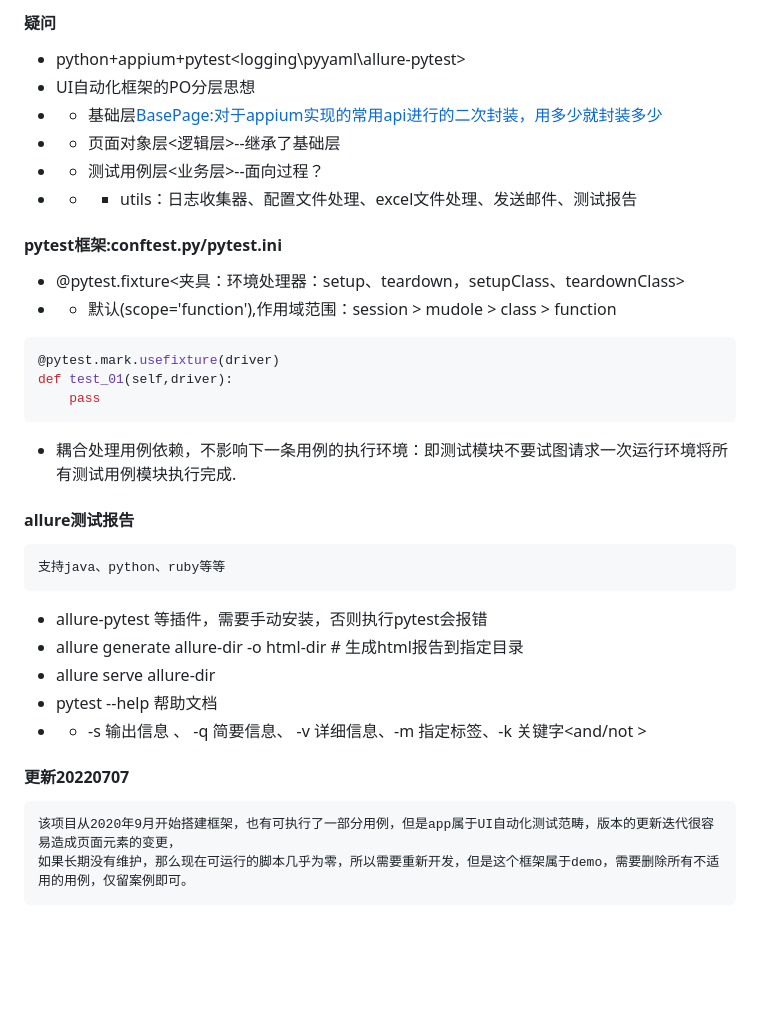
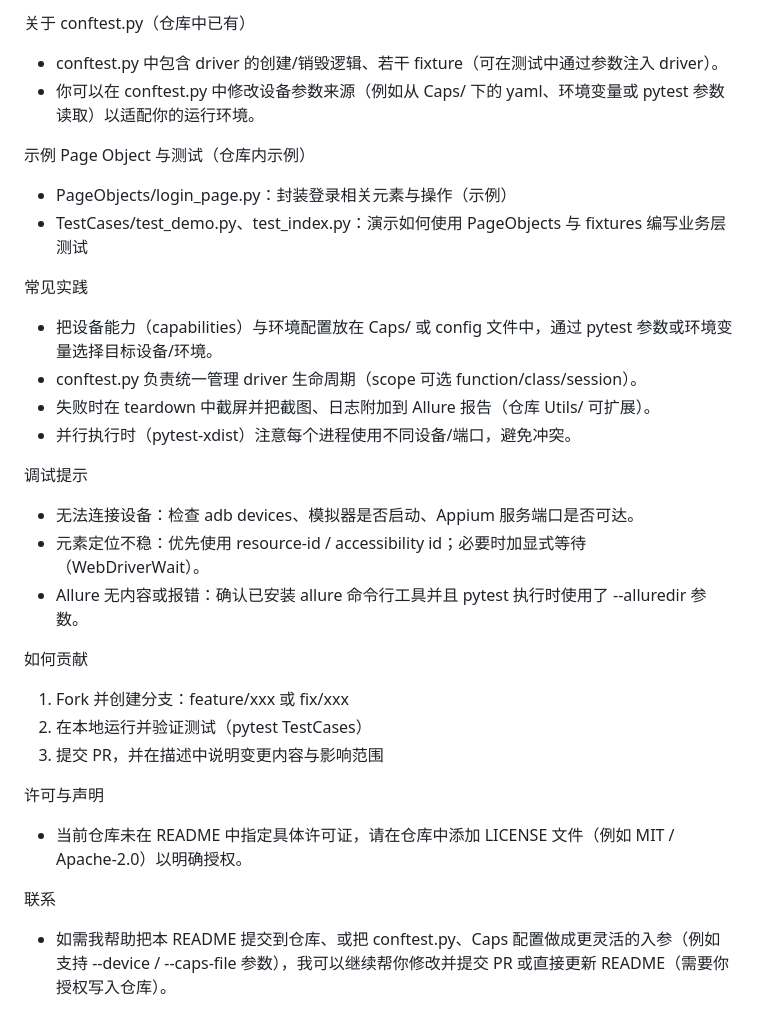
Before and after one commit to joe-qai/Appium-Automation-Framework, a Markdown page: README.md, the part around one of its changes. GitHub-like rendering; blank space fills up the shorter version.

````diff
--- a/README.md
+++ b/README.md
@@ -69,35 +59,30 @@
 
-#### 疑问
-- python+appium+pytest<logging\pyyaml\allure-pytest>
-- UI自动化框架的PO分层思想
-- - 基础层<BasePage:对于appium实现的常用api进行的二次封装，用多少就封装多少>
-- - 页面对象层<逻辑层>--继承了基础层
-- - 测试用例层<业务层>--面向过程？
-- - - utils：日志收集器、配置文件处理、excel文件处理、发送邮件、测试报告
+关于 conftest.py（仓库中已有）
+- conftest.py 中包含 driver 的创建/销毁逻辑、若干 fixture（可在测试中通过参数注入 driver）。
+- 你可以在 conftest.py 中修改设备参数来源（例如从 Caps/ 下的 yaml、环境变量或 pytest 参数读取）以适配你的运行环境。
 
-#### pytest框架:conftest.py/pytest.ini
-- @pytest.fixture<夹具：环境处理器：setup、teardown，setupClass、teardownClass>
-- - 默认(scope='function'),作用域范围：session > mudole > class > function
-```python
-@pytest.mark.usefixture(driver)
-def test_01(self,driver):
-    pass
-```
-- 耦合处理用例依赖，不影响下一条用例的执行环境：即测试模块不要试图请求一次运行环境<conftest>将所有测试用例模块执行完成.
+示例 Page Object 与测试（仓库内示例）
+- PageObjects/login_page.py：封装登录相关元素与操作（示例）
+- TestCases/test_demo.py、test_index.py：演示如何使用 PageObjects 与 fixtures 编写业务层测试
 
-#### allure测试报告
-```
-支持java、python、ruby等等
-```
-- allure-pytest 等插件，需要手动安装，否则执行pytest会报错
-- allure generate allure-dir -o html-dir   # 生成html报告到指定目录
-- allure serve allure-dir
-- pytest --help 帮助文档
-- - -s 输出信息 、 -q 简要信息、 -v 详细信息、-m 指定标签、-k 关键字<and/not >
+常见实践
+- 把设备能力（capabilities）与环境配置放在 Caps/ 或 config 文件中，通过 pytest 参数或环境变量选择目标设备/环境。
+- conftest.py 负责统一管理 driver 生命周期（scope 可选 function/class/session）。
+- 失败时在 teardown 中截屏并把截图、日志附加到 Allure 报告（仓库 Utils/ 可扩展）。
+- 并行执行时（pytest-xdist）注意每个进程使用不同设备/端口，避免冲突。
 
+调试提示
+- 无法连接设备：检查 adb devices、模拟器是否启动、Appium 服务端口是否可达。
+- 元素定位不稳：优先使用 resource-id / accessibility id；必要时加显式等待（WebDriverWait）。
+- Allure 无内容或报错：确认已安装 allure 命令行工具并且 pytest 执行时使用了 --alluredir 参数。
 
-#### 更新20220707
-```text
-该项目从2020年9月开始搭建框架，也有可执行了一部分用例，但是app属于UI自动化测试范畴，版本的更新迭代很容易造成页面元素的变更，
-如果长期没有维护，那么现在可运行的脚本几乎为零，所以需要重新开发，但是这个框架属于demo，需要删除所有不适用的用例，仅留案例即可。
-```
+如何贡献
+1. Fork 并创建分支：feature/xxx 或 fix/xxx
+2. 在本地运行并验证测试（pytest TestCases）
+3. 提交 PR，并在描述中说明变更内容与影响范围
+
+许可与声明
+- 当前仓库未在 README 中指定具体许可证，请在仓库中添加 LICENSE 文件（例如 MIT / Apache-2.0）以明确授权。
+
+联系
+- 如需我帮助把本 README 提交到仓库、或把 conftest.py、Caps 配置做成更灵活的入参（例如支持 --device / --caps-file 参数），我可以继续帮你修改并提交 PR 或直接更新 README（需要你授权写入仓库）。
````
Also changed, not shown: other parts of README.md (+50 -60 lines).
